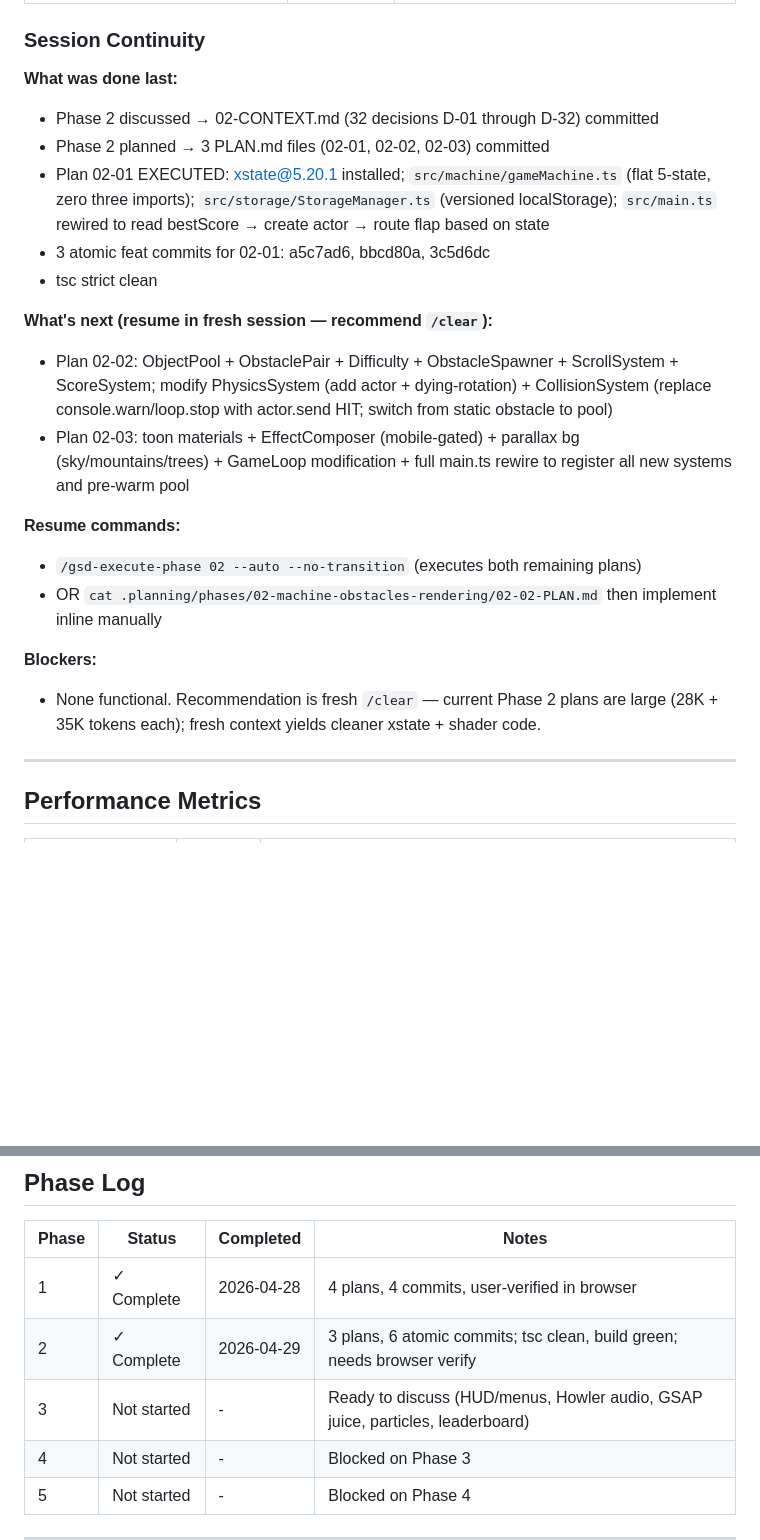
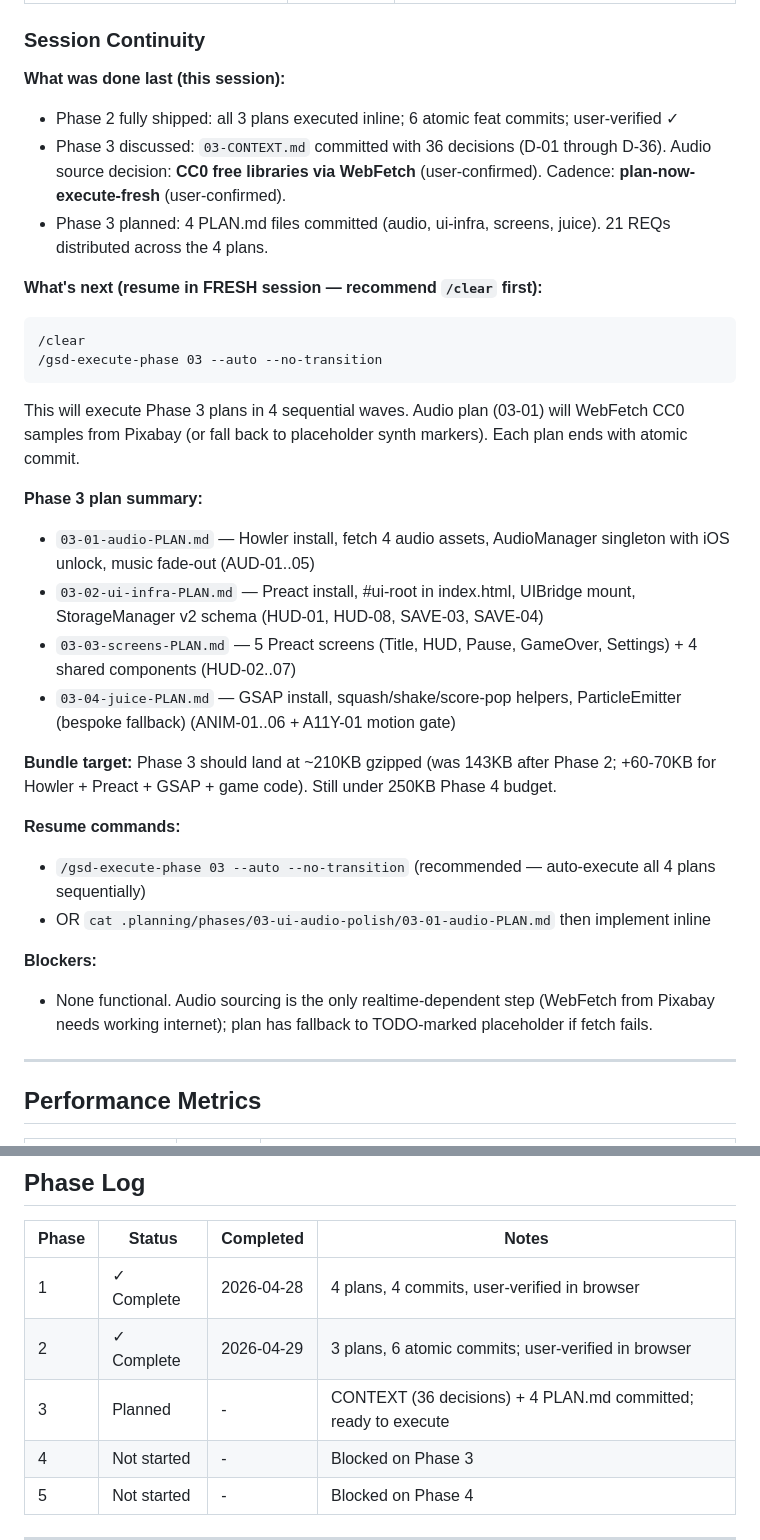
Before and after one commit to matwming/flappy-3d, a Markdown page: .planning/STATE.md, 2 parts joined by grey strips. Drawn GitHub-style; blank space fills up the shorter version.

Commit message:
docs(state): phase 3 planned, ready for fresh-session execute

````diff
--- a/.planning/STATE.md
+++ b/.planning/STATE.md
@@ -84,27 +85,37 @@ Phase 5 [          ] 0%
 
 ### Session Continuity
 
-**What was done last:**
+**What was done last (this session):**
 
-- Phase 2 discussed → 02-CONTEXT.md (32 decisions D-01 through D-32) committed
-- Phase 2 planned → 3 PLAN.md files (02-01, 02-02, 02-03) committed
-- Plan 02-01 EXECUTED: xstate@5.20.1 installed; `src/machine/gameMachine.ts` (flat 5-state, zero three imports); `src/storage/StorageManager.ts` (versioned localStorage); `src/main.ts` rewired to read bestScore → create actor → route flap based on state
-- 3 atomic feat commits for 02-01: a5c7ad6, bbcd80a, 3c5d6dc
-- tsc strict clean
+- Phase 2 fully shipped: all 3 plans executed inline; 6 atomic feat commits; user-verified ✓
+- Phase 3 discussed: `03-CONTEXT.md` committed with 36 decisions (D-01 through D-36). Audio source decision: **CC0 free libraries via WebFetch** (user-confirmed). Cadence: **plan-now-execute-fresh** (user-confirmed).
+- Phase 3 planned: 4 PLAN.md files committed (audio, ui-infra, screens, juice). 21 REQs distributed across the 4 plans.
 
-**What's next (resume in fresh session — recommend `/clear`):**
+**What's next (resume in FRESH session — recommend `/clear` first):**
 
-- Plan 02-02: ObjectPool + ObstaclePair + Difficulty + ObstacleSpawner + ScrollSystem + ScoreSystem; modify PhysicsSystem (add actor + dying-rotation) + CollisionSystem (replace console.warn/loop.stop with actor.send HIT; switch from static obstacle to pool)
-- Plan 02-03: toon materials + EffectComposer (mobile-gated) + parallax bg (sky/mountains/trees) + GameLoop modification + full main.ts rewire to register all new systems and pre-warm pool
+```
+/clear
+/gsd-execute-phase 03 --auto --no-transition
+```
+
+This will execute Phase 3 plans in 4 sequential waves. Audio plan (03-01) will WebFetch CC0 samples from Pixabay (or fall back to placeholder synth markers). Each plan ends with atomic commit.
+
+**Phase 3 plan summary:**
+- `03-01-audio-PLAN.md` — Howler install, fetch 4 audio assets, AudioManager singleton with iOS unlock, music fade-out (AUD-01..05)
+- `03-02-ui-infra-PLAN.md` — Preact install, #ui-root in index.html, UIBridge mount, StorageManager v2 schema (HUD-01, HUD-08, SAVE-03, SAVE-04)
+- `03-03-screens-PLAN.md` — 5 Preact screens (Title, HUD, Pause, GameOver, Settings) + 4 shared components (HUD-02..07)
+- `03-04-juice-PLAN.md` — GSAP install, squash/shake/score-pop helpers, ParticleEmitter (bespoke fallback) (ANIM-01..06 + A11Y-01 motion gate)
+
+**Bundle target:** Phase 3 should land at ~210KB gzipped (was 143KB after Phase 2; +60-70KB for Howler + Preact + GSAP + game code). Still under 250KB Phase 4 budget.
 
 **Resume commands:**
 
-- `/gsd-execute-phase 02 --auto --no-transition` (executes both remaining plans)
-- OR `cat .planning/phases/02-machine-obstacles-rendering/02-02-PLAN.md` then implement inline manually
+- `/gsd-execute-phase 03 --auto --no-transition` (recommended — auto-execute all 4 plans sequentially)
+- OR `cat .planning/phases/03-ui-audio-polish/03-01-audio-PLAN.md` then implement inline
 
 **Blockers:**
 
-- None functional. Recommendation is fresh `/clear` — current Phase 2 plans are large (28K + 35K tokens each); fresh context yields cleaner xstate + shader code.
+- None functional. Audio sourcing is the only realtime-dependent step (WebFetch from Pixabay needs working internet); plan has fallback to TODO-marked placeholder if fetch fails.
 
 ---
 
@@ -124,8 +135,8 @@ Phase 5 [          ] 0%
 | Phase | Status | Completed | Notes |
 |-------|--------|-----------|-------|
 | 1 | ✓ Complete | 2026-04-28 | 4 plans, 4 commits, user-verified in browser |
-| 2 | ✓ Complete | 2026-04-29 | 3 plans, 6 atomic commits; tsc clean, build green; needs browser verify |
-| 3 | Not started | - | Ready to discuss (HUD/menus, Howler audio, GSAP juice, particles, leaderboard) |
+| 2 | ✓ Complete | 2026-04-29 | 3 plans, 6 atomic commits; user-verified in browser |
+| 3 | Planned | - | CONTEXT (36 decisions) + 4 PLAN.md committed; ready to execute |
 | 4 | Not started | - | Blocked on Phase 3 |
 | 5 | Not started | - | Blocked on Phase 4 |
 
````
Also changed, not shown: other parts of .planning/STATE.md (+9 -8 lines).
